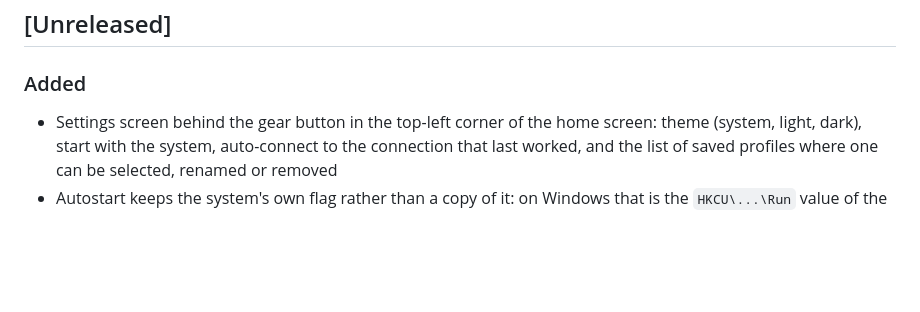
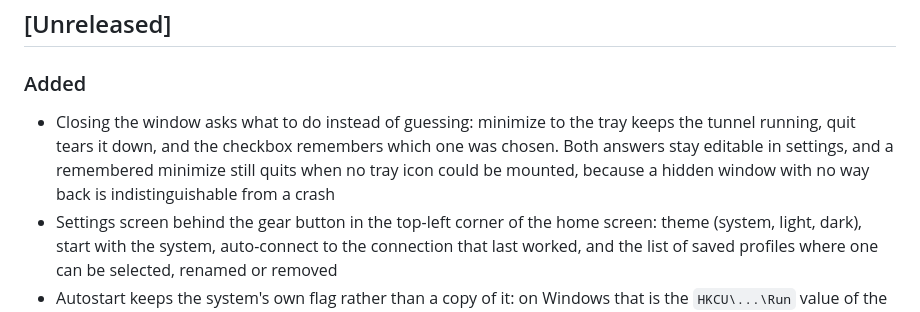
Before and after one commit to lemluik/client-vpn, a Markdown page: CHANGELOG.md, the part around the change. GitHub-like rendering; blank space fills up the shorter version.

Commit message:
Note the close-window prompt in the changelog

```diff
--- a/CHANGELOG.md
+++ b/CHANGELOG.md
@@ -9,6 +9,10 @@ and this project adheres to [Semantic Versioning](https://semver.org/).
 
 ### Added
 
+- Closing the window asks what to do instead of guessing: minimize to the tray keeps the tunnel
+  running, quit tears it down, and the checkbox remembers which one was chosen. Both answers stay
+  editable in settings, and a remembered minimize still quits when no tray icon could be mounted,
+  because a hidden window with no way back is indistinguishable from a crash
 - Settings screen behind the gear button in the top-left corner of the home screen: theme
   (system, light, dark), start with the system, auto-connect to the connection that last worked,
   and the list of saved profiles where one can be selected, renamed or removed
```
